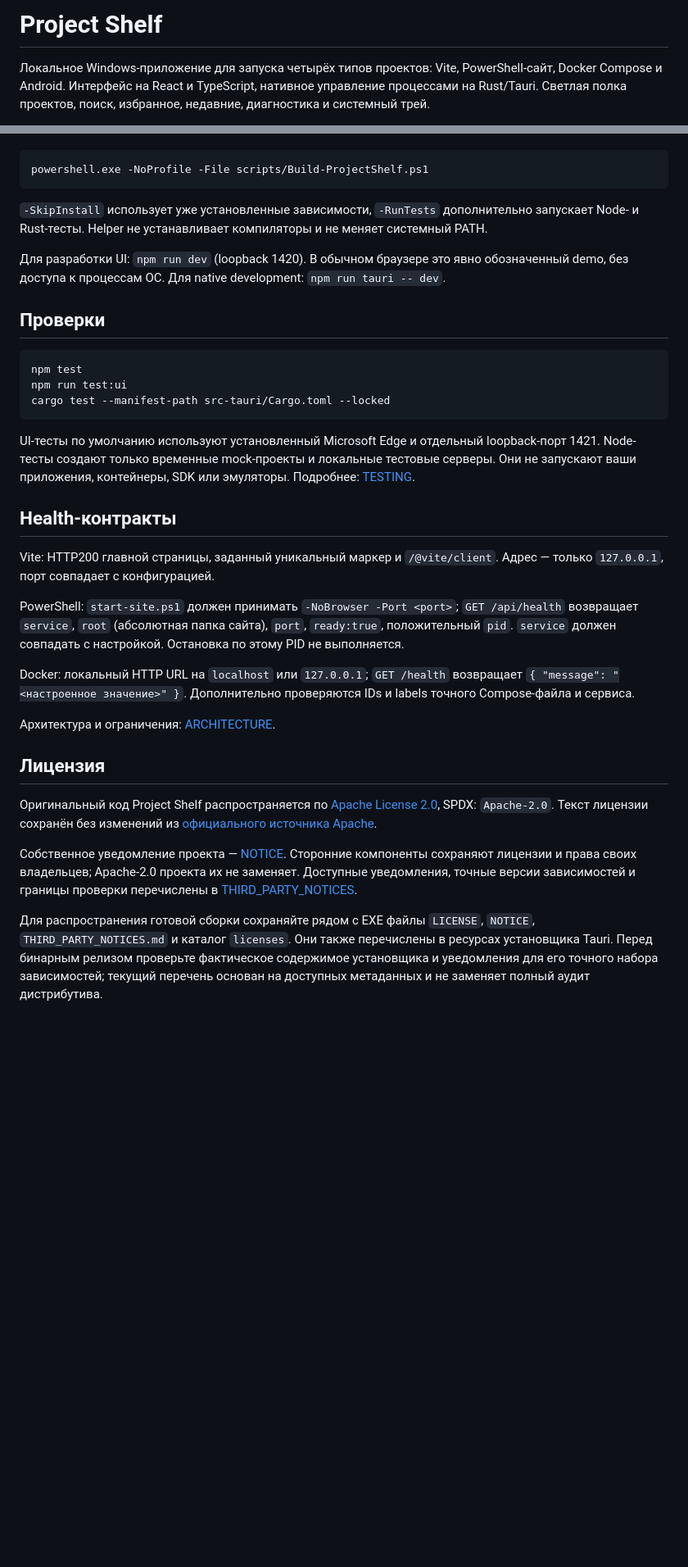
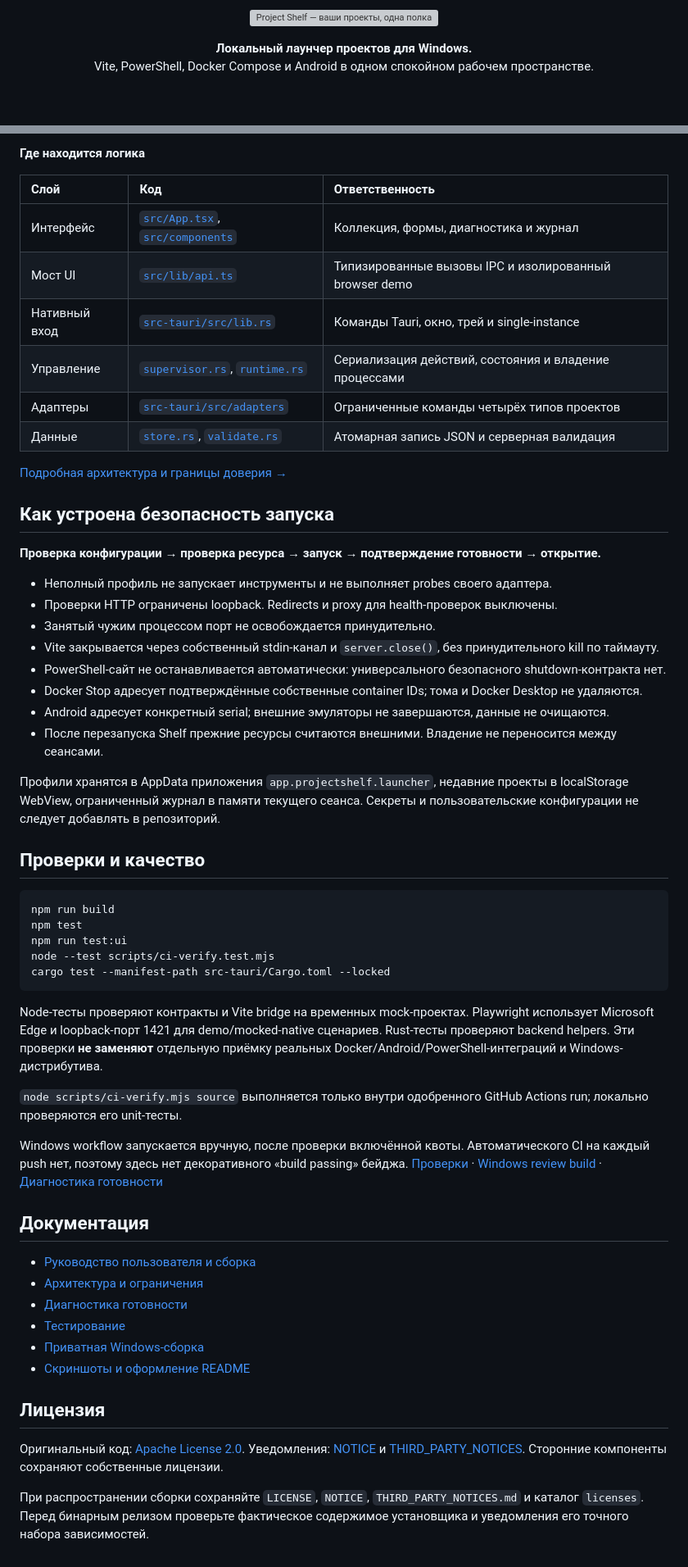
Before and after one commit to flaojke/project-shelf, a Markdown page: README.md, 2 parts joined by grey strips. Shown at 82% size. Rendered like a GitHub page; blank space fills up the shorter version; grey boxes are pictures that could not be loaded.

````diff
--- a/README.md
+++ b/README.md
@@ -1,4 +1,9 @@
-# Project Shelf
+<p align="center">
+  <img src="docs/assets/hero.svg" alt="Project Shelf — ваши проекты, одна полка" width="100%" />
+</p>
 
-Локальное Windows-приложение для запуска четырёх типов проектов: Vite, PowerShell-сайт, Docker Compose и Android. Интерфейс на React и TypeScript, нативное управление процессами на Rust/Tauri. Светлая полка проектов, поиск, избранное, недавние, диагностика и системный трей.
+<p align="center">
+  <strong>Локальный лаунчер проектов для Windows.</strong><br />
+  Vite, PowerShell, Docker Compose и Android в одном спокойном рабочем пространстве.
+</p>
 
@@ -52,36 +133,58 @@ Tauri сам повторно выполняет frontend build перед на
+**Где находится логика**
+
+| Слой | Код | Ответственность |
+| :--- | :--- | :--- |
+| Интерфейс | [`src/App.tsx`](src/App.tsx), [`src/components`](src/components) | Коллекция, формы, диагностика и журнал |
+| Мост UI | [`src/lib/api.ts`](src/lib/api.ts) | Типизированные вызовы IPC и изолированный browser demo |
+| Нативный вход | [`src-tauri/src/lib.rs`](src-tauri/src/lib.rs) | Команды Tauri, окно, трей и single-instance |
+| Управление | [`supervisor.rs`](src-tauri/src/supervisor.rs), [`runtime.rs`](src-tauri/src/runtime.rs) | Сериализация действий, состояния и владение процессами |
+| Адаптеры | [`src-tauri/src/adapters`](src-tauri/src/adapters) | Ограниченные команды четырёх типов проектов |
+| Данные | [`store.rs`](src-tauri/src/store.rs), [`validate.rs`](src-tauri/src/validate.rs) | Атомарная запись JSON и серверная валидация |
+
+[Подробная архитектура и границы доверия →](docs/ARCHITECTURE.md)
+
+## Как устроена безопасность запуска
+
+**Проверка конфигурации → проверка ресурса → запуск → подтверждение готовности → открытие.**
+
+- Неполный профиль не запускает инструменты и не выполняет probes своего адаптера.
+- Проверки HTTP ограничены loopback. Redirects и proxy для health-проверок выключены.
+- Занятый чужим процессом порт не освобождается принудительно.
+- Vite закрывается через собственный stdin-канал и `server.close()`, без принудительного kill по таймауту.
+- PowerShell-сайт не останавливается автоматически: универсального безопасного shutdown-контракта нет.
+- Docker Stop адресует подтверждённые собственные container IDs; тома и Docker Desktop не удаляются.
+- Android адресует конкретный serial; внешние эмуляторы не завершаются, данные не очищаются.
+- После перезапуска Shelf прежние ресурсы считаются внешними. Владение не переносится между сеансами.
+
+Профили хранятся в AppData приложения `app.projectshelf.launcher`, недавние проекты в localStorage WebView, ограниченный журнал в памяти текущего сеанса. Секреты и пользовательские конфигурации не следует добавлять в репозиторий.
+
+## Проверки и качество
 
 ```powershell
-powershell.exe -NoProfile -File scripts/Build-ProjectShelf.ps1
-```
-
-`-SkipInstall` использует уже установленные зависимости, `-RunTests` дополнительно запускает Node- и Rust-тесты. Helper не устанавливает компиляторы и не меняет системный PATH.
-
-Для разработки UI: `npm run dev` (loopback 1420). В обычном браузере это явно обозначенный demo, без доступа к процессам ОС. Для native development: `npm run tauri -- dev`.
-
-## Проверки
-
-```powershell
+npm run build
 npm test
 npm run test:ui
+node --test scripts/ci-verify.test.mjs
 cargo test --manifest-path src-tauri/Cargo.toml --locked
 ```
 
-UI-тесты по умолчанию используют установленный Microsoft Edge и отдельный loopback-порт 1421. Node-тесты создают только временные mock-проекты и локальные тестовые серверы. Они не запускают ваши приложения, контейнеры, SDK или эмуляторы. Подробнее: [TESTING](docs/TESTING.md).
+Node-тесты проверяют контракты и Vite bridge на временных mock-проектах. Playwright использует Microsoft Edge и loopback-порт 1421 для demo/mocked-native сценариев. Rust-тесты проверяют backend helpers. Эти проверки **не заменяют** отдельную приёмку реальных Docker/Android/PowerShell-интеграций и Windows-дистрибутива.
 
-## Health-контракты
+`node scripts/ci-verify.mjs source` выполняется только внутри одобренного GitHub Actions run; локально проверяются его unit-тесты.
 
-Vite: HTTP200 главной страницы, заданный уникальный маркер и `/@vite/client`. Адрес — только `127.0.0.1`, порт совпадает с конфигурацией.
+Windows workflow запускается вручную, после проверки включённой квоты. Автоматического CI на каждый push нет, поэтому здесь нет декоративного «build passing» бейджа. [Проверки](docs/TESTING.md) · [Windows review build](docs/CI_WINDOWS.md) · [Диагностика готовности](docs/READINESS.md)
 
-PowerShell: `start-site.ps1` должен принимать `-NoBrowser -Port <port>`; `GET /api/health` возвращает `service`, `root` (абсолютная папка сайта), `port`, `ready:true`, положительный `pid`. `service` должен совпадать с настройкой. Остановка по этому PID не выполняется.
+## Документация
 
-Docker: локальный HTTP URL на `localhost` или `127.0.0.1`; `GET /health` возвращает `{ "message": "<настроенное значение>" }`. Дополнительно проверяются IDs и labels точного Compose-файла и сервиса.
-
-Архитектура и ограничения: [ARCHITECTURE](docs/ARCHITECTURE.md).
+- [Руководство пользователя и сборка](docs/GUIDE.md)
+- [Архитектура и ограничения](docs/ARCHITECTURE.md)
+- [Диагностика готовности](docs/READINESS.md)
+- [Тестирование](docs/TESTING.md)
+- [Приватная Windows-сборка](docs/CI_WINDOWS.md)
+- [Скриншоты и оформление README](docs/README_VISUALS.md)
 
 ## Лицензия
 
-Оригинальный код Project Shelf распространяется по [Apache License 2.0](LICENSE), SPDX: `Apache-2.0`. Текст лицензии сохранён без изменений из [официального источника Apache](https://www.apache.org/licenses/LICENSE-2.0.txt).
+Оригинальный код: [Apache License 2.0](LICENSE). Уведомления: [NOTICE](NOTICE) и [THIRD_PARTY_NOTICES](THIRD_PARTY_NOTICES.md). Сторонние компоненты сохраняют собственные лицензии.
 
-Собственное уведомление проекта — [NOTICE](NOTICE). Сторонние компоненты сохраняют лицензии и права своих владельцев; Apache-2.0 проекта их не заменяет. Доступные уведомления, точные версии зависимостей и границы проверки перечислены в [THIRD_PARTY_NOTICES](THIRD_PARTY_NOTICES.md).
-
-Для распространения готовой сборки сохраняйте рядом с EXE файлы `LICENSE`, `NOTICE`, `THIRD_PARTY_NOTICES.md` и каталог `licenses`. Они также перечислены в ресурсах установщика Tauri. Перед бинарным релизом проверьте фактическое содержимое установщика и уведомления для его точного набора зависимостей; текущий перечень основан на доступных метаданных и не заменяет полный аудит дистрибутива.
+При распространении сборки сохраняйте `LICENSE`, `NOTICE`, `THIRD_PARTY_NOTICES.md` и каталог `licenses`. Перед бинарным релизом проверьте фактическое содержимое установщика и уведомления его точного набора зависимостей.
````
Also changed, not shown: other parts of README.md (+102 -26 lines), docs/GUIDE.md (added, +87 -0 lines), docs/README_VISUALS.md (added, +30 -0 lines), docs/assets/shelf-detail.png (added), docs/assets/shelf-home.png (added), docs/assets/shelf-setup.png (added), 4 other files.
